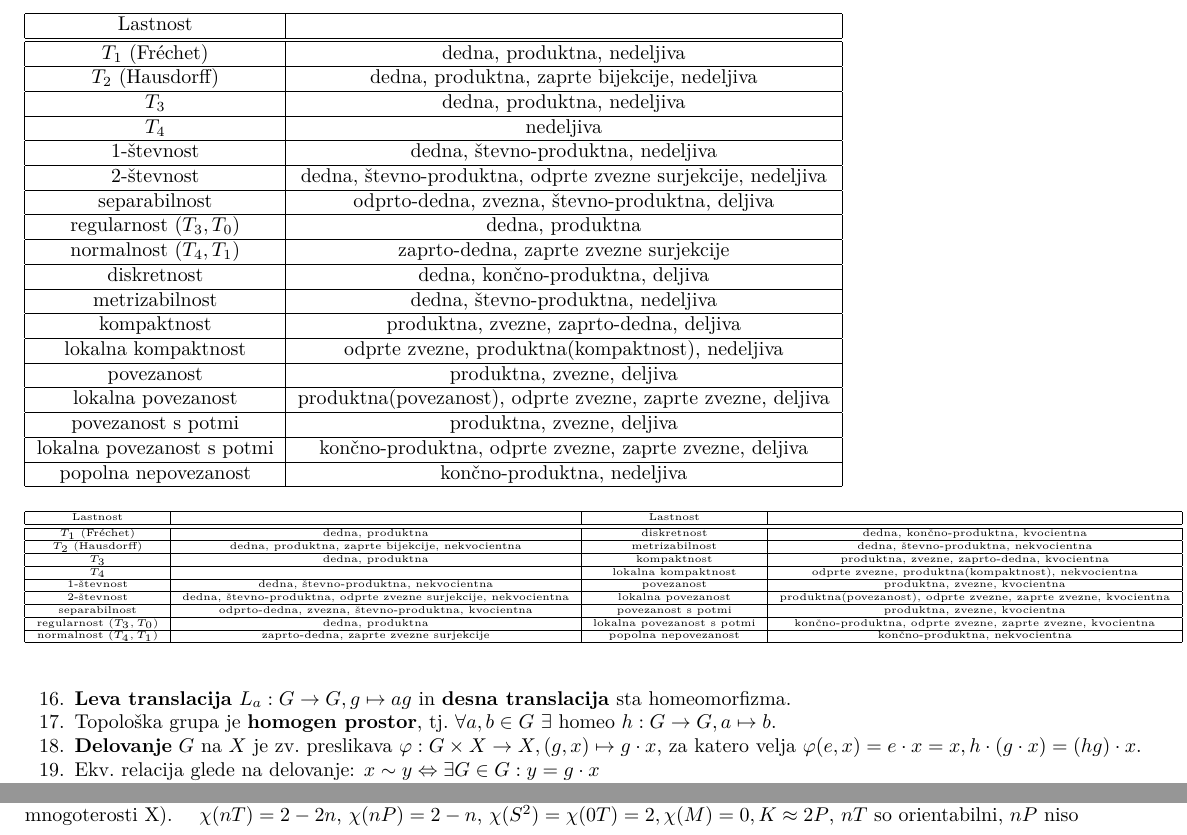
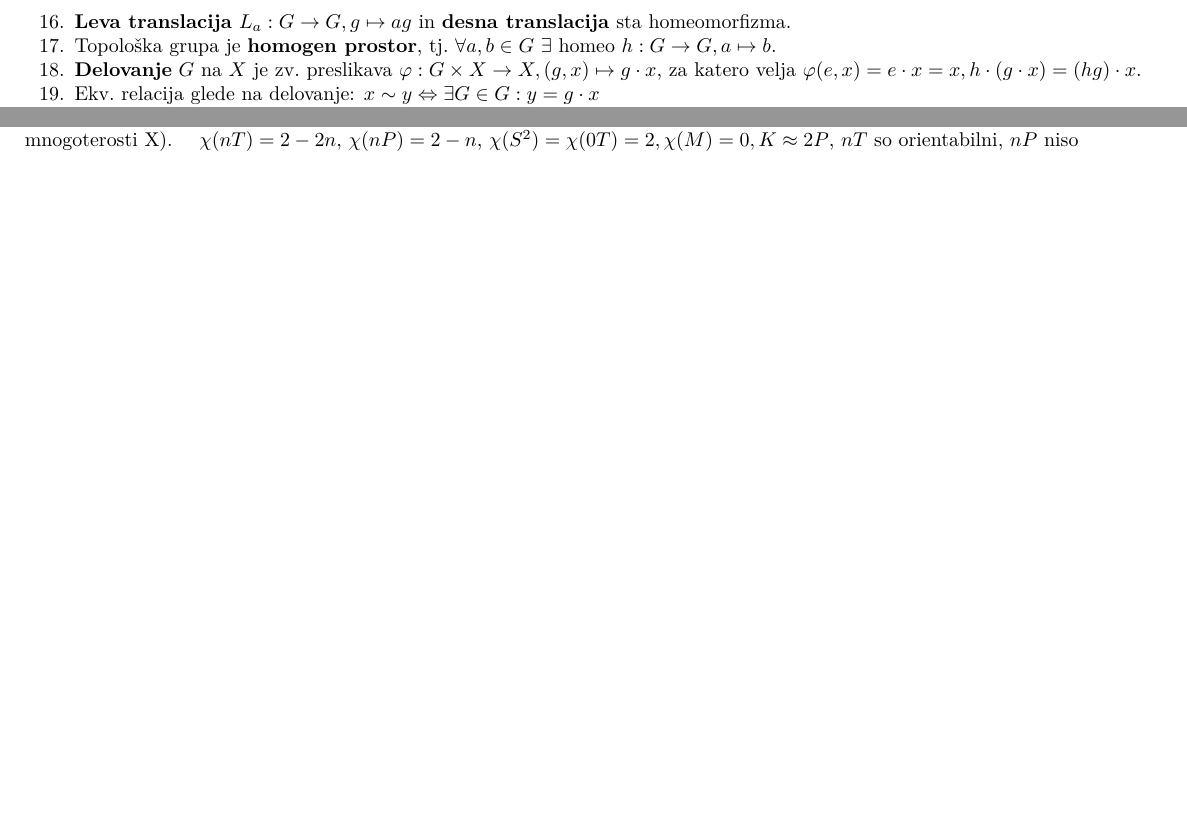
Before and after one commit to Vida26365/UGT-list, a LaTeX document (UGT-list-kolokvij-2_2.tex): two parts of pages 2 and 3 of 3, joined at a grey line, cut at the place of the change, the shorter picture padded with empty space. Compiled offline with pdfLaTeX.

Commit message:
Zakomentirani tabeli, za pregled dolžine lista

```diff
--- a/UGT-list-kolokvij-2_2.tex
+++ b/UGT-list-kolokvij-2_2.tex
@@ -115,57 +115,57 @@ $h: \mathbb{R}\to(-1,1)$: $h(x)=\frac{x}{1+|x|}$
     \end{tabular}
 \end{table}
 
-\begin{table}[htbp]
-    % \centering
-    \begin{tabular}{|c|c|}
-    \hline
+% \begin{table}[htbp]
+%     % \centering
+%     \begin{tabular}{|c|c|}
+%     \hline
 
-    Lastnost &  \\ \hline \hline
-    $T_1$ (Fréchet) & dedna, produktna, nedeljiva \\ \hline
-    $T_2$ (Hausdorff) & dedna, produktna, zaprte bijekcije, nedeljiva \\ \hline
-    $T_3$ & dedna, produktna, nedeljiva \\ \hline
-    $T_4$ & nedeljiva \\ \hline
-    $1$-števnost & dedna, števno-produktna, nedeljiva \\ \hline
-    $2$-števnost & dedna, števno-produktna, odprte zvezne surjekcije, nedeljiva \\ \hline
-    separabilnost & odprto-dedna, zvezna, števno-produktna, deljiva \\ \hline
-    regularnost ($T_3, T_0$) & dedna, produktna \\ \hline
-    normalnost ($T_4, T_1$) & zaprto-dedna, zaprte zvezne surjekcije \\ \hline
-    % \end{tabular}
-    % \begin{tabular}{|c|c|}
-    diskretnost & dedna, končno-produktna, deljiva \\ \hline
-    metrizabilnost & dedna, števno-produktna, nedeljiva \\ \hline
-    kompaktnost & produktna, zvezne, zaprto-dedna, deljiva \\ \hline
-    lokalna kompaktnost & odprte zvezne, produktna(kompaktnost), nedeljiva \\ \hline
-    povezanost & produktna, zvezne, deljiva \\ \hline
-    lokalna povezanost & produktna(povezanost), odprte zvezne, zaprte zvezne, deljiva\\ \hline
-    povezanost s potmi & produktna, zvezne, deljiva \\ \hline
-    lokalna povezanost s potmi & končno-produktna, odprte zvezne, zaprte zvezne, deljiva \\ \hline
-    popolna nepovezanost & končno-produktna, nedeljiva \\ \hline
-    \end{tabular}
-    % \caption{Pregled topoloških lastnosti}
-    % \label{tab:top_properties}
-    \end{table}
+%     Lastnost &  \\ \hline \hline
+%     $T_1$ (Fréchet) & dedna, produktna, nedeljiva \\ \hline
+%     $T_2$ (Hausdorff) & dedna, produktna, zaprte bijekcije, nedeljiva \\ \hline
+%     $T_3$ & dedna, produktna, nedeljiva \\ \hline
+%     $T_4$ & nedeljiva \\ \hline
+%     $1$-števnost & dedna, števno-produktna, nedeljiva \\ \hline
+%     $2$-števnost & dedna, števno-produktna, odprte zvezne surjekcije, nedeljiva \\ \hline
+%     separabilnost & odprto-dedna, zvezna, števno-produktna, deljiva \\ \hline
+%     regularnost ($T_3, T_0$) & dedna, produktna \\ \hline
+%     normalnost ($T_4, T_1$) & zaprto-dedna, zaprte zvezne surjekcije \\ \hline
+%     % \end{tabular}
+%     % \begin{tabular}{|c|c|}
+%     diskretnost & dedna, končno-produktna, deljiva \\ \hline
+%     metrizabilnost & dedna, števno-produktna, nedeljiva \\ \hline
+%     kompaktnost & produktna, zvezne, zaprto-dedna, deljiva \\ \hline
+%     lokalna kompaktnost & odprte zvezne, produktna(kompaktnost), nedeljiva \\ \hline
+%     povezanost & produktna, zvezne, deljiva \\ \hline
+%     lokalna povezanost & produktna(povezanost), odprte zvezne, zaprte zvezne, deljiva\\ \hline
+%     povezanost s potmi & produktna, zvezne, deljiva \\ \hline
+%     lokalna povezanost s potmi & končno-produktna, odprte zvezne, zaprte zvezne, deljiva \\ \hline
+%     popolna nepovezanost & končno-produktna, nedeljiva \\ \hline
+%     \end{tabular}
+%     % \caption{Pregled topoloških lastnosti}
+%     % \label{tab:top_properties}
+%     \end{table}
 
 
-\begin{table}[htbp]
+% \begin{table}[htbp]
 
-    \tiny\centering
-    \begin{tabular}{|c|c|c|c|}
-    \hline
+%     \tiny\centering
+%     \begin{tabular}{|c|c|c|c|}
+%     \hline
 
-    Lastnost &  & Lastnost & \\ \hline \hline
-    $T_1$ (Fréchet) & dedna, produktna & diskretnost & dedna, končno-produktna, kvocientna \\ \hline
-    $T_2$ (Hausdorff) & dedna, produktna, zaprte bijekcije, nekvocientna & metrizabilnost & dedna, števno-produktna, nekvocientna \\ \hline
-    $T_3$ & dedna, produktna & kompaktnost & produktna, zvezne, zaprto-dedna, kvocientna \\ \hline
-    $T_4$ &  & lokalna kompaktnost & odprte zvezne, produktna(kompaktnost), nekvocientna \\ \hline
-    $1$-števnost & dedna, števno-produktna, nekvocientna & povezanost & produktna, zvezne, kvocientna \\ \hline
-    $2$-števnost & dedna, števno-produktna, odprte zvezne surjekcije, nekvocientna & lokalna povezanost & produktna(povezanost), odprte zvezne, zaprte zvezne, kvocientna \\ \hline
-    separabilnost & odprto-dedna, zvezna, števno-produktna, kvocientna & povezanost s potmi & produktna, zvezne, kvocientna \\ \hline
-    regularnost ($T_3, T_0$) & dedna, produktna & lokalna povezanost s potmi & končno-produktna, odprte zvezne, zaprte zvezne, kvocientna \\ \hline
-    normalnost ($T_4, T_1$) & zaprto-dedna, zaprte zvezne surjekcije & popolna nepovezanost & končno-produktna, nekvocientna \\ \hline
-    \end{tabular}
-    \label{tab:top_properties}
-    \end{table}
+%     Lastnost &  & Lastnost & \\ \hline \hline
+%     $T_1$ (Fréchet) & dedna, produktna & diskretnost & dedna, končno-produktna, kvocientna \\ \hline
+%     $T_2$ (Hausdorff) & dedna, produktna, zaprte bijekcije, nekvocientna & metrizabilnost & dedna, števno-produktna, nekvocientna \\ \hline
+%     $T_3$ & dedna, produktna & kompaktnost & produktna, zvezne, zaprto-dedna, kvocientna \\ \hline
+%     $T_4$ &  & lokalna kompaktnost & odprte zvezne, produktna(kompaktnost), nekvocientna \\ \hline
+%     $1$-števnost & dedna, števno-produktna, nekvocientna & povezanost & produktna, zvezne, kvocientna \\ \hline
+%     $2$-števnost & dedna, števno-produktna, odprte zvezne surjekcije, nekvocientna & lokalna povezanost & produktna(povezanost), odprte zvezne, zaprte zvezne, kvocientna \\ \hline
+%     separabilnost & odprto-dedna, zvezna, števno-produktna, kvocientna & povezanost s potmi & produktna, zvezne, kvocientna \\ \hline
+%     regularnost ($T_3, T_0$) & dedna, produktna & lokalna povezanost s potmi & končno-produktna, odprte zvezne, zaprte zvezne, kvocientna \\ \hline
+%     normalnost ($T_4, T_1$) & zaprto-dedna, zaprte zvezne surjekcije & popolna nepovezanost & končno-produktna, nekvocientna \\ \hline
+%     \end{tabular}
+%     \label{tab:top_properties}
+%     \end{table}
 
 %\section{UGT}
 \noindent\makebox[\linewidth]{\rule{\paperwidth}{0.4pt}}
```
Also changed, not shown: UGT-list-kolokvij-2_2.pdf.
